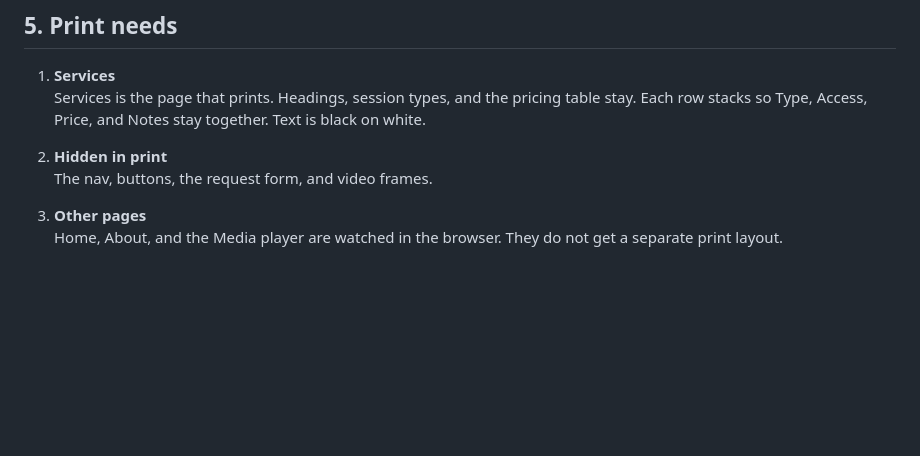
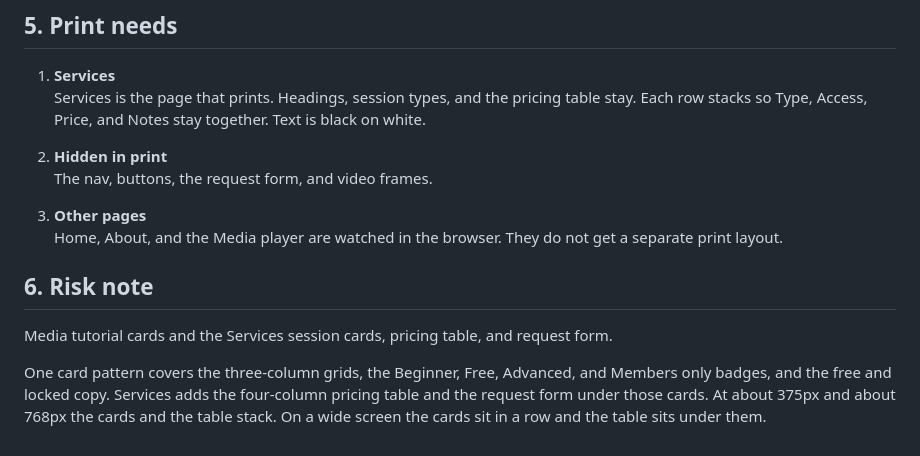
Before and after one commit to vandyparkes/capstone-project, a Markdown page: CSS Architecture Package/Planning Package CSS Inventory.md, the part around the change. Drawn GitHub-style; blank space fills up the shorter version.

Commit message:
Risk note
Identify the styling area most likely to become messy if you do not plan it now

```diff
--- a/CSS Architecture Package/Planning Package CSS Inventory.md
+++ b/CSS Architecture Package/Planning Package CSS Inventory.md
@@ -126,3 +126,9 @@ Bulletproof Personal Training
 
 3. **Other pages**
    Home, About, and the Media player are watched in the browser. They do not get a separate print layout.
+
+## 6. Risk note
+
+Media tutorial cards and the Services session cards, pricing table, and request form.
+
+One card pattern covers the three-column grids, the Beginner, Free, Advanced, and Members only badges, and the free and locked copy. Services adds the four-column pricing table and the request form under those cards. At about 375px and about 768px the cards and the table stack. On a wide screen the cards sit in a row and the table sits under them.
```
